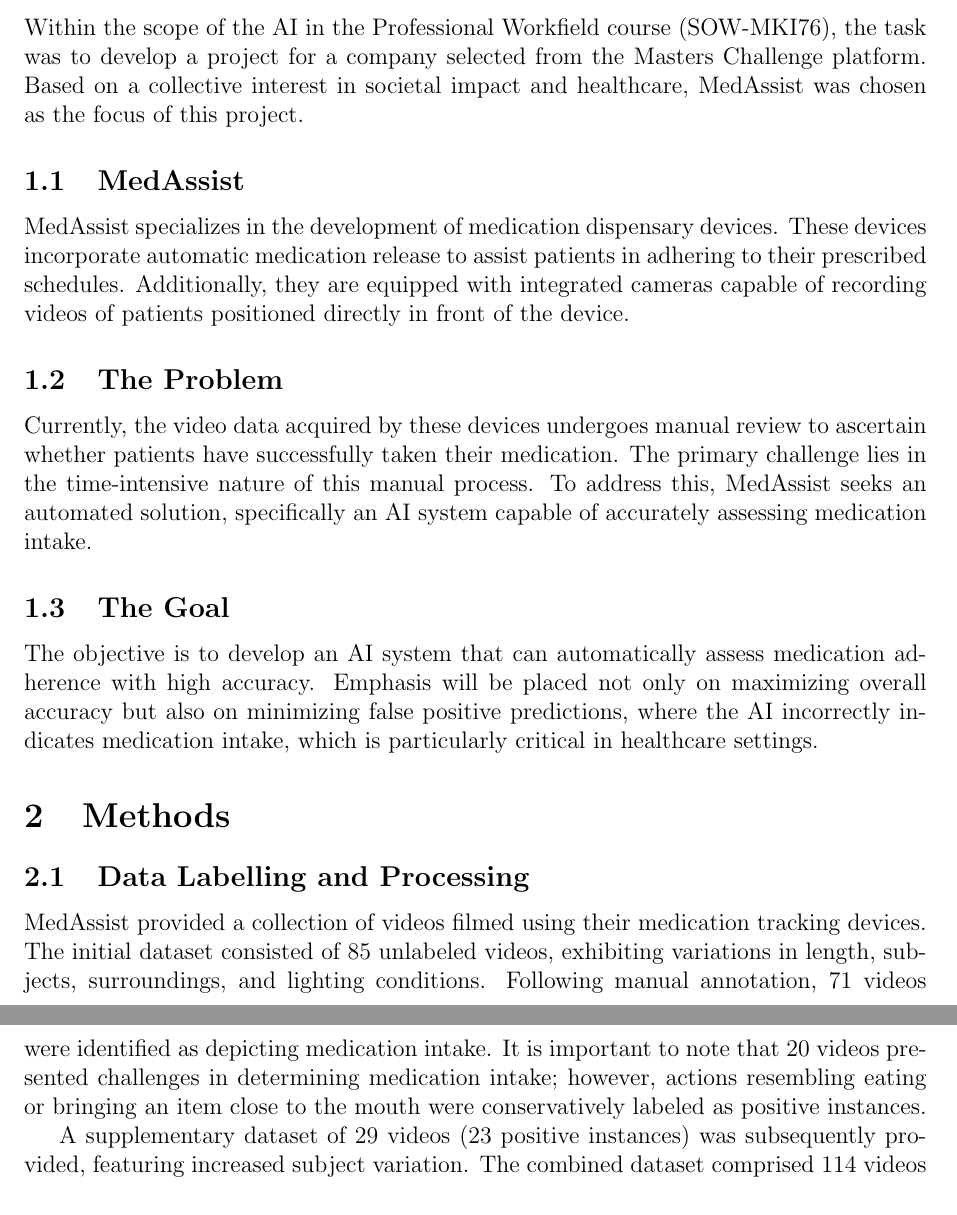
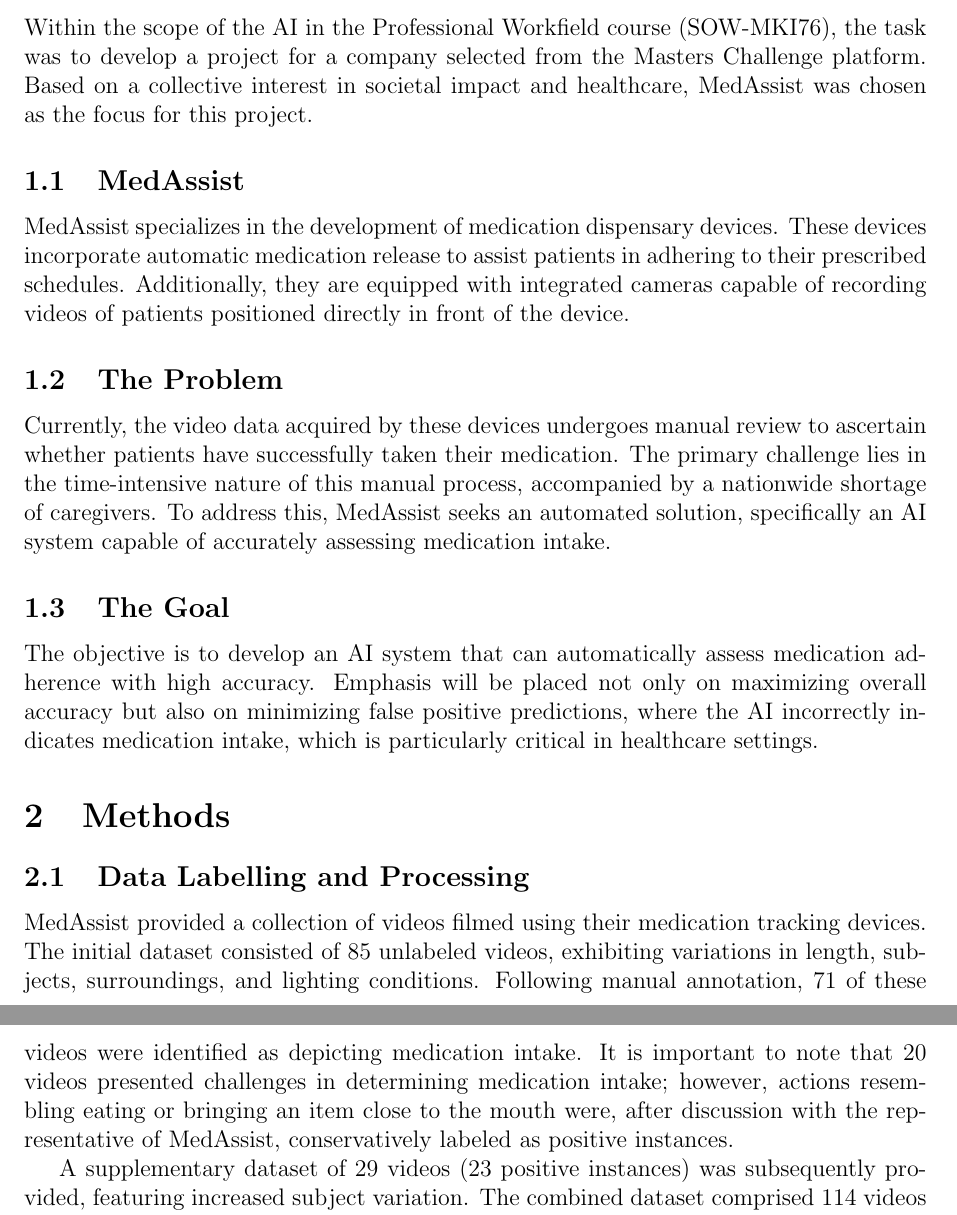
Before and after one commit to mirklys/medication-intake-detection-master-challenge, a LaTeX document (Report Folder/report.tex): two parts of pages 1 and 2 of 5, joined at a grey line, cut so that both start at the same text. Compiled offline with pdfLaTeX.

Commit message:
minor adjustments to the report

```diff
--- a/Report Folder/report.tex
+++ b/Report Folder/report.tex
@@ -58,23 +58,40 @@
 \maketitle
 
 \section{Introduction}
-Within the scope of the AI in the Professional Workfield course (SOW-MKI76), the task was to develop a project for a company selected from the Masters Challenge platform. Based on a collective interest in societal impact and healthcare, MedAssist was chosen as the focus of this project.
+Within the scope of the AI in the Professional Workfield course (SOW-MKI76), the task was to develop a project for a
+company selected from the Masters Challenge platform. Based on a collective interest in societal impact and healthcare,
+MedAssist was chosen as the focus for this project.
 
 \subsection{MedAssist}
-MedAssist specializes in the development of medication dispensary devices. These devices incorporate automatic medication release to assist patients in adhering to their prescribed schedules. Additionally, they are equipped with integrated cameras capable of recording videos of patients positioned directly in front of the device.
+MedAssist specializes in the development of medication dispensary devices. These devices incorporate automatic medication
+ release to assist patients in adhering to their prescribed schedules. Additionally, they are equipped with integrated
+  cameras capable of recording videos of patients positioned directly in front of the device.
 
 \subsection{The Problem}
-Currently, the video data acquired by these devices undergoes manual review to ascertain whether patients have successfully taken their medication. The primary challenge lies in the time-intensive nature of this manual process. To address this, MedAssist seeks an automated solution, specifically an AI system capable of accurately assessing medication intake.
+Currently, the video data acquired by these devices undergoes manual review to ascertain whether patients have successfully
+ taken their medication. The primary challenge lies in the time-intensive nature of this manual process, accompanied by a
+ nationwide shortage of caregivers. To address this, MedAssist seeks an automated solution, specifically an AI system
+ capable of accurately assessing medication intake.
 
 \subsection{The Goal}
-The objective is to develop an AI system that can automatically assess medication adherence with high accuracy. Emphasis will be placed not only on maximizing overall accuracy but also on minimizing false positive predictions, where the AI incorrectly indicates medication intake, which is particularly critical in healthcare settings.
+The objective is to develop an AI system that can automatically assess medication adherence with high accuracy. Emphasis
+will be placed not only on maximizing overall accuracy but also on minimizing false positive predictions, where the AI
+incorrectly indicates medication intake, which is particularly critical in healthcare settings.
 
 \section{Methods}
 \subsection{Data Labelling and Processing}
 
-MedAssist provided a collection of videos filmed using their medication tracking devices. The initial dataset consisted of 85 unlabeled videos, exhibiting variations in length, subjects, surroundings, and lighting conditions. Following manual annotation, 71 videos were identified as depicting medication intake. It is important to note that 20 videos presented challenges in determining medication intake; however, actions resembling eating or bringing an item close to the mouth were conservatively labeled as positive instances.
+MedAssist provided a collection of videos filmed using their medication tracking devices. The initial dataset consisted
+of 85 unlabeled videos, exhibiting variations in length, subjects, surroundings, and lighting conditions. Following
+manual annotation, 71 of these videos were identified as depicting medication intake. It is important to note that 20 videos
+presented challenges in determining medication intake; however, actions resembling eating or bringing an item close to
+the mouth were, after discussion with the representative of MedAssist, conservatively labeled as positive instances.
 
-A supplementary dataset of 29 videos (23 positive instances) was subsequently provided, featuring increased subject variation. The combined dataset comprised 114 videos with an 82\% class imbalance. This dataset was partitioned into training (70\%), testing (20\%), and validation (10\%) sets. Each video, approximately 30 seconds in duration with a frame rate of 60 fps (approximately 1800 frames), was processed by extracting 10 frames at uniform intervals due to computational constraints. These frames were stored as a NumPy zipped array and preprocessed using the HAR model from Hugging Face\footnote{\url{https://huggingface.co/Adekiii/HAR-medication-finetuned_v2/tree/main}} during both training and testing.
+A supplementary dataset of 29 videos (23 positive instances) was subsequently provided, featuring increased subject variation.
+The combined dataset comprised 114 videos with an 82\% class imbalance. This dataset was partitioned into training (70\%),
+testing (20\%), and validation (10\%) sets. Each video, approximately 30 seconds in duration with a frame rate of 60 fps
+(approximately 1800 frames), was processed by extracting 10 frames at uniform intervals due to computational constraints.
+These frames were stored as a NumPy zipped array and preprocessed using the HAR model from Hugging Face\footnote{\url{https://huggingface.co/Adekiii/HAR-medication-finetuned_v2/tree/main}} during both training and testing.
 
 
 \subsection{Human Activity Detection (HAD)}
```
Also changed, not shown: Report Folder/report.pdf, 2 other files.
